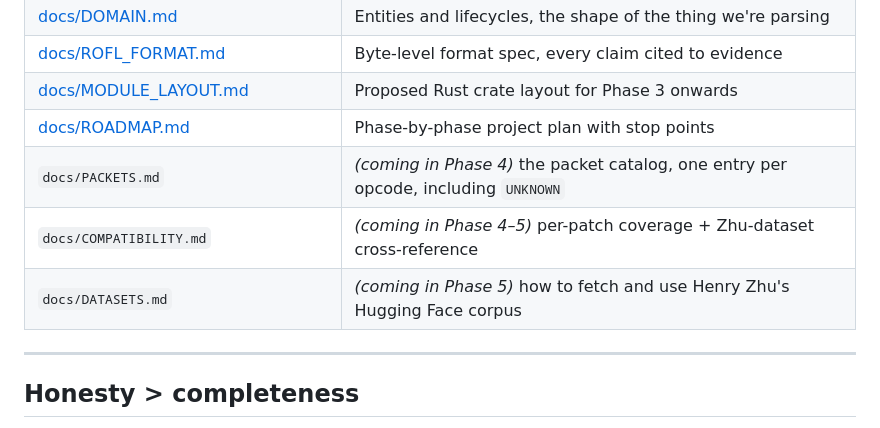
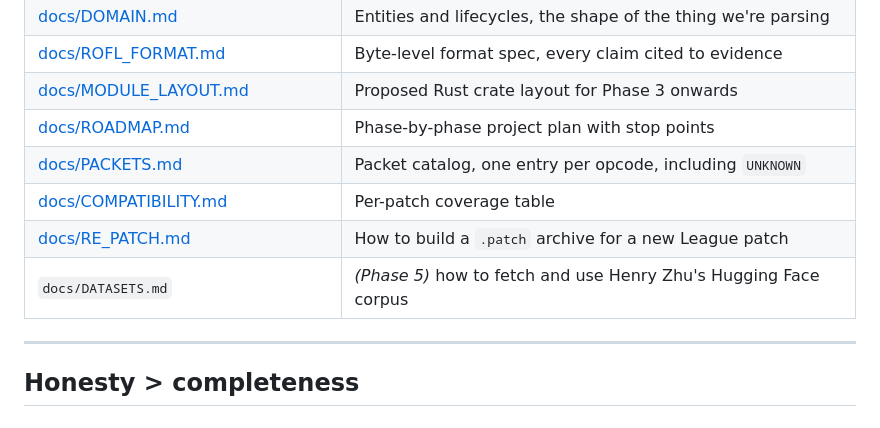
Before and after one commit to Toastaspiring/ROFL-X, a Markdown page: README.md, the part around the change. Drawn GitHub-style.

```diff
--- a/README.md
+++ b/README.md
@@ -112,9 +112,10 @@ Read in this order:
 | [docs/ROFL_FORMAT.md](docs/ROFL_FORMAT.md) | Byte-level format spec, every claim cited to evidence |
 | [docs/MODULE_LAYOUT.md](docs/MODULE_LAYOUT.md) | Proposed Rust crate layout for Phase 3 onwards |
 | [docs/ROADMAP.md](docs/ROADMAP.md) | Phase-by-phase project plan with stop points |
-| `docs/PACKETS.md` | *(coming in Phase 4)* the packet catalog, one entry per opcode, including `UNKNOWN` |
-| `docs/COMPATIBILITY.md` | *(coming in Phase 4–5)* per-patch coverage + Zhu-dataset cross-reference |
-| `docs/DATASETS.md` | *(coming in Phase 5)* how to fetch and use Henry Zhu's Hugging Face corpus |
+| [docs/PACKETS.md](docs/PACKETS.md) | Packet catalog, one entry per opcode, including `UNKNOWN` |
+| [docs/COMPATIBILITY.md](docs/COMPATIBILITY.md) | Per-patch coverage table |
+| [docs/RE_PATCH.md](docs/RE_PATCH.md) | How to build a `.patch` archive for a new League patch |
+| `docs/DATASETS.md` | *(Phase 5)* how to fetch and use Henry Zhu's Hugging Face corpus |
 
 ---
 
```
Also changed, not shown: docs/COMPATIBILITY.md (added, +52 -0 lines), docs/PACKETS.md (added, +173 -0 lines).
